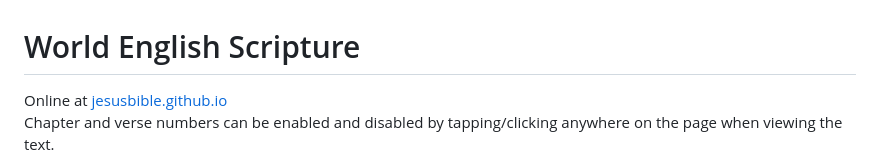
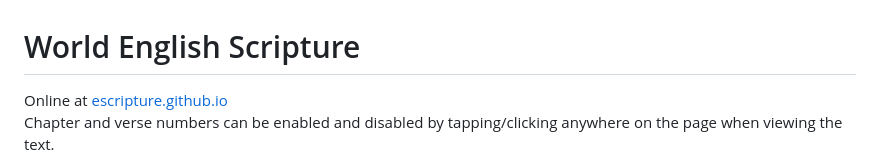
Before and after one commit to escripture/escripture.github.io, a Markdown page: README.md, the part around the change. Rendered like a GitHub page.

```diff
--- a/README.md
+++ b/README.md
@@ -1,7 +1,7 @@
 
 # World English Scripture
 
-Online at [jesusbible.github.io](https://jesusbible.github.io)
+Online at [escripture.github.io](https://escripture.github.io)
 Chapter and verse numbers can be enabled and disabled by tapping/clicking anywhere on the page when viewing the text.
 
 A revision of the 2023 World English Bible, which is based on the 1901 ASV, which is based on the 1611 KJV, much of which is based on the 1530 Tyndale version, which is based on the Greek 1516 Textus Receptus and the Hebrew 1008 A.D. Masoretic Text.
```
